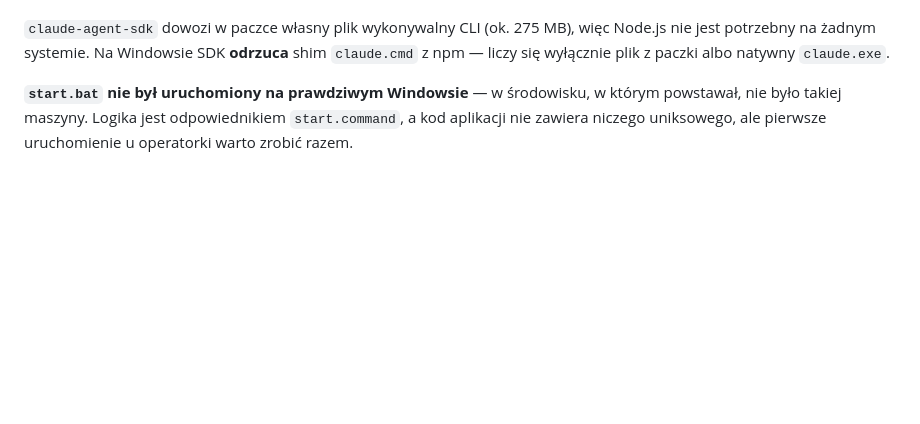
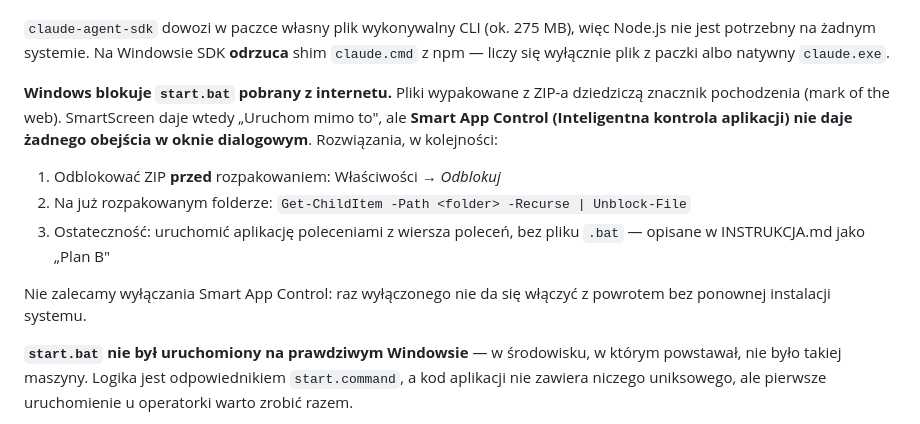
Before and after one commit to mbialeckiz/ai-content-creator, a Markdown page: README.md, the part around the change. Rendered like a GitHub page; blank space fills up the shorter version.

```diff
--- a/README.md
+++ b/README.md
@@ -50,6 +50,20 @@ restartu. Zmiany w jednym skrypcie przenoś do drugiego.
 więc Node.js nie jest potrzebny na żadnym systemie. Na Windowsie SDK
 **odrzuca** shim `claude.cmd` z npm — liczy się wyłącznie plik z paczki albo
 natywny `claude.exe`.
+
+**Windows blokuje `start.bat` pobrany z internetu.** Pliki wypakowane z ZIP-a
+dziedziczą znacznik pochodzenia (mark of the web). SmartScreen daje wtedy
+„Uruchom mimo to", ale **Smart App Control (Inteligentna kontrola aplikacji)
+nie daje żadnego obejścia w oknie dialogowym**. Rozwiązania, w kolejności:
+
+1. Odblokować ZIP **przed** rozpakowaniem: Właściwości → *Odblokuj*
+2. Na już rozpakowanym folderze:
+   `Get-ChildItem -Path <folder> -Recurse | Unblock-File`
+3. Ostateczność: uruchomić aplikację poleceniami z wiersza poleceń, bez
+   pliku `.bat` — opisane w INSTRUKCJA.md jako „Plan B"
+
+Nie zalecamy wyłączania Smart App Control: raz wyłączonego nie da się włączyć
+z powrotem bez ponownej instalacji systemu.
 
 **`start.bat` nie był uruchomiony na prawdziwym Windowsie** — w środowisku,
 w którym powstawał, nie było takiej maszyny. Logika jest odpowiednikiem
```
Also changed, not shown: INSTRUKCJA.md (+98 -5 lines).
